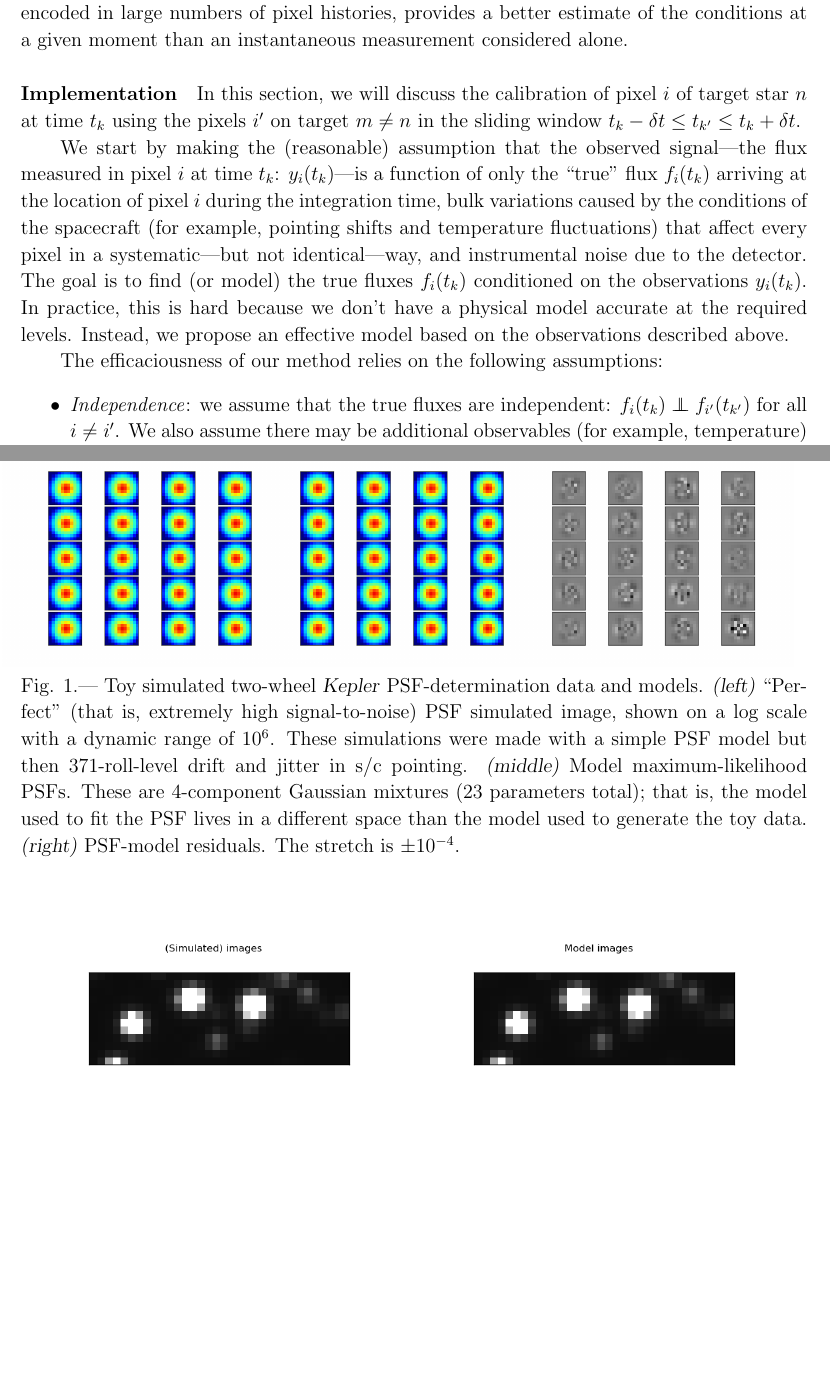
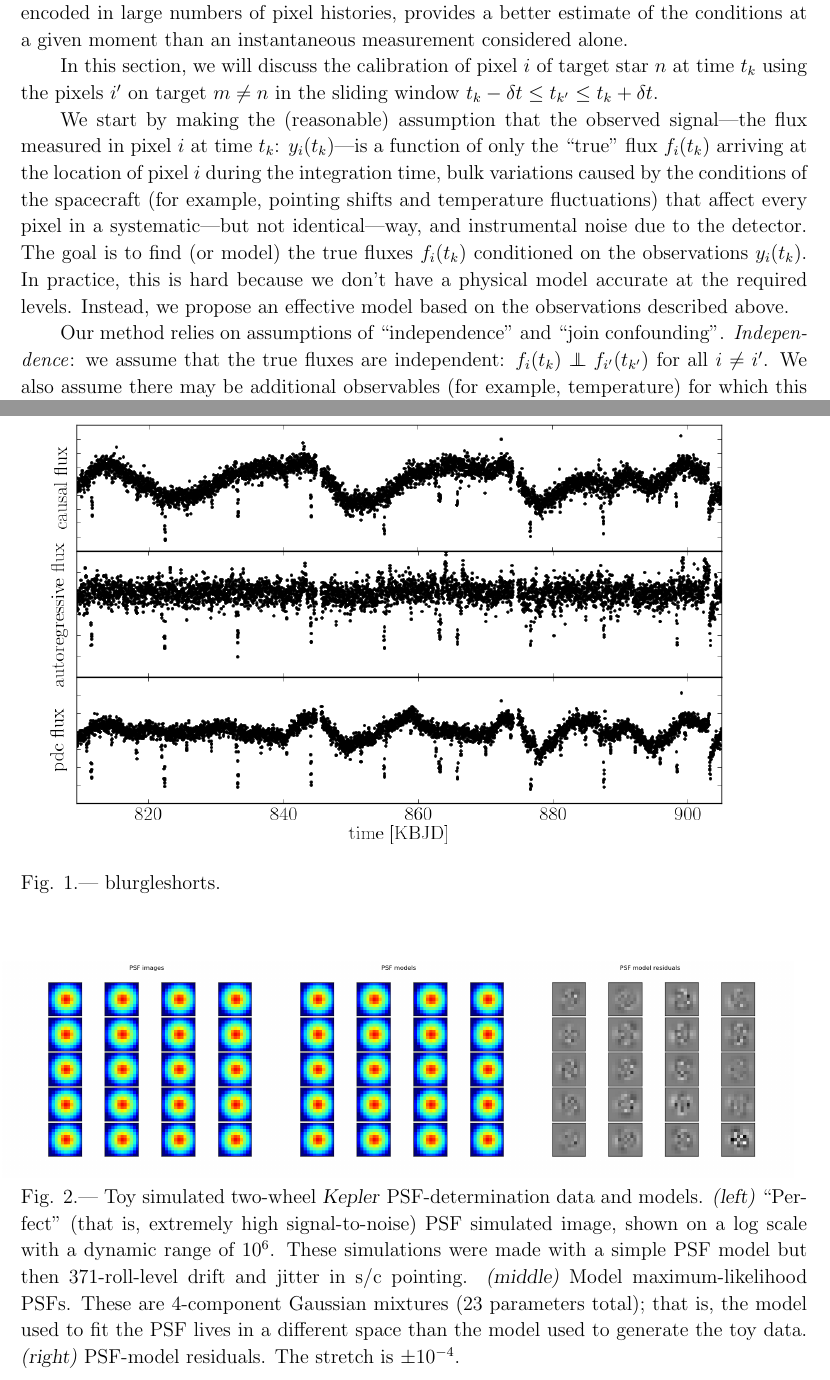
Before and after one commit to davidwhogg/SaveKepler, a LaTeX paper (whitepaper/sk.tex): two parts of pages 6 and 16 of 19, joined at a grey line, cut so that both start at the same text, the shorter picture padded with empty space. Compiled offline with pdfLaTeX.

Commit message:
adding demo figure for pixel data-driven model

```diff
--- a/whitepaper/sk.tex
+++ b/whitepaper/sk.tex
@@ -345,16 +345,10 @@ sensitivity, as encoded in large numbers of pixel histories, provides a
 better estimate of the conditions at a given moment than an
 instantaneous measurement considered alone.
 
-\paragraph{Implementation}
 In this section,
 we will discuss the calibration of pixel $i$ of target star $n$ at time $t_k$
 using the pixels $i^\prime$ on target $m \ne n$ in the sliding window $t_k -
 \delta t \le t_{k^\prime} \le t_k + \delta t$.
-% As an extension, we can also use the data in pixels $i^\prime$ from the target
-% $n$ (including pixel $i$) in the windows $t_k - \Delta - \delta t \le t \le
-% t_k - \Delta$ and $t_k + \Delta \le t \le t_k + \Delta + \delta t $ for
-% $\Delta \gg $ the timescale of the signal of interest (for example, a
-% transit).
 
 We start by making the (reasonable) assumption that the observed signal---the
 flux measured in pixel $i$ at time $t_k$: $y_i (t_k)$---is a function of only
@@ -371,9 +365,7 @@ the required levels.
 Instead, we propose an effective model based on the observations described
 above.
 
-The efficaciousness of our method relies on the following assumptions:
-\begin{itemize}
-\item
+Our method relies on assumptions of ``independence'' and ``join confounding''.
 \emph{Independence}:
 we assume that the true fluxes are independent: $f_i(t_k) \independent
 f_{i^\prime} (t_{k^\prime})$ for all $i \ne i^\prime$.
@@ -873,6 +863,12 @@ Proceedings of the IEEE International Conference on Computer Vision and Pattern
 \end{thebibliography}
 
 \clearpage
+
+\begin{figure}
+\includegraphics[width=0.9\textwidth]{kepler-20.png}%
+\caption{blurgleshorts.\label{fig:regression}}
+\end{figure}
+
 \begin{figure}
 \includegraphics[trim=0.5in 0.5in 0.5in 0.5in, width=0.32\textwidth]{sim-100.png}%
 \includegraphics[trim=0.5in 0.5in 0.5in 0.5in, width=0.32\textwidth]{sim-101.png}%
```
Also changed, not shown: whitepaper/kepler-20.png (added), whitepaper/sk.tex (6 more changed lines).
